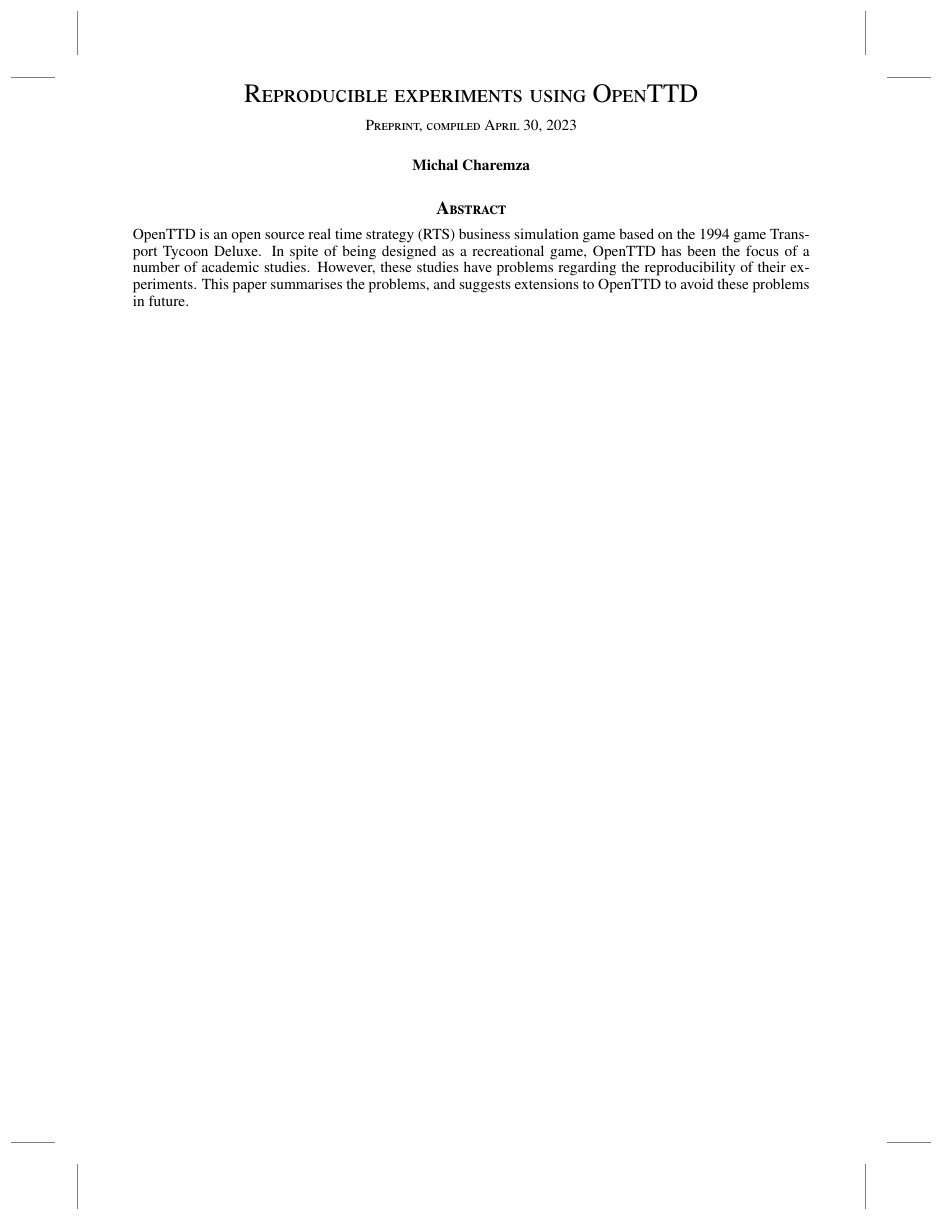
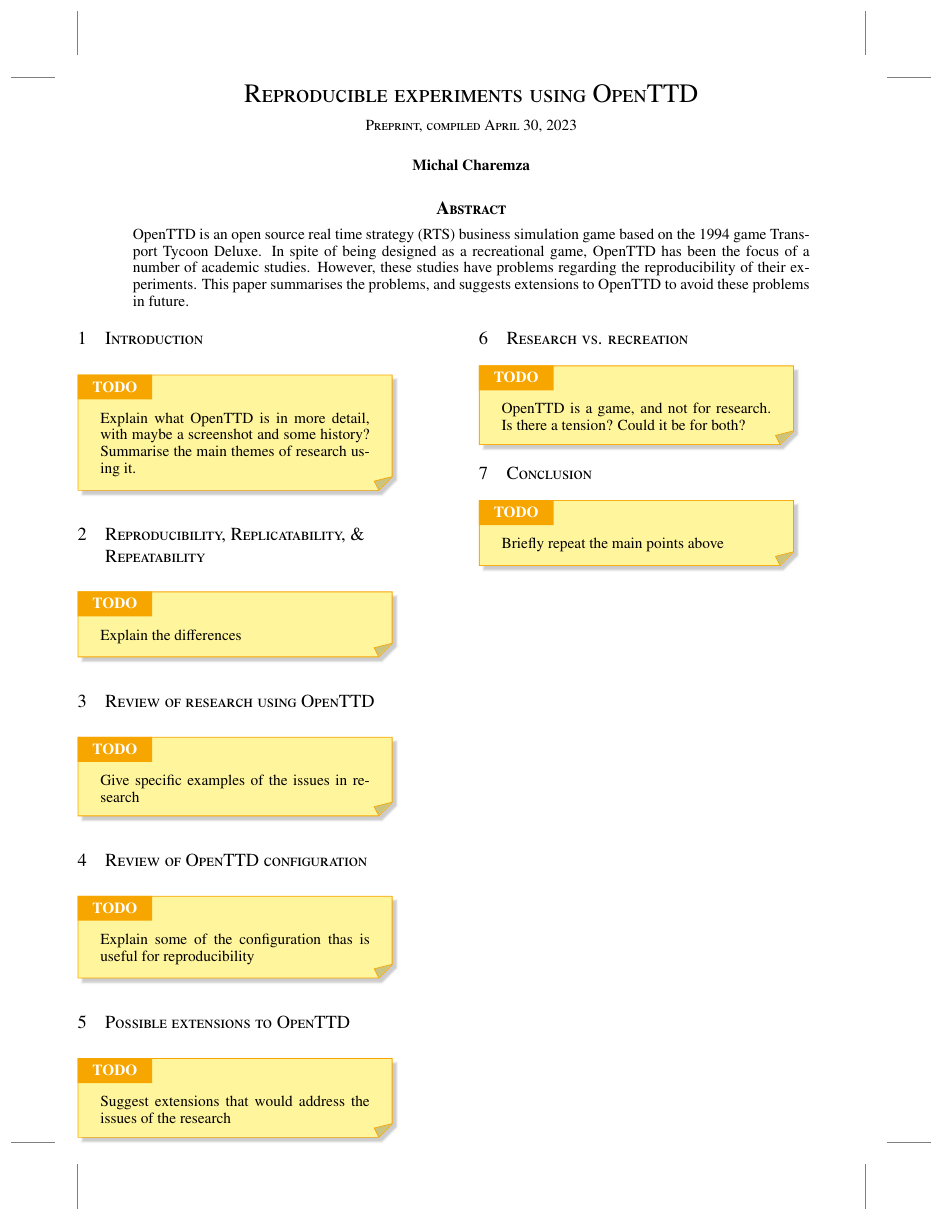
Before and after one commit to michalc/OpenTTDLab-MSc-Dissertation, a LaTeX paper (main.tex): the whole page. Compiled offline with pdfLaTeX.

Commit message:
feat: initial main sections with todo notes for what will go in them

```diff
--- a/main.tex
+++ b/main.tex
@@ -2,10 +2,51 @@
 
 \usepackage{preprint}
 \usepackage{graphicx}
+\usepackage{tikz}
+\usepackage{adjustbox}
+\usepackage[most]{tcolorbox}
+\usepackage{xcolor}
+\usepackage{wrapfig}
 
 \title{Reproducible experiments using OpenTTD}
 \author{Michal Charemza}
 \date{April 2023}
+
+% From https://www.overleaf.com/latex/templates/sticky-notes/ftrvjddrmbwx
+% Vebjørn S. Førde
+% Creative Commons CC BY 4.0
+% Yellow:
+\definecolor{BgYellow}{HTML}{FFF59C}
+\definecolor{FrameYellow}{HTML}{F7A600}
+\newtcolorbox{YStkyNote}[1][]{%
+    enhanced,
+    before skip=2mm,after skip=2mm,
+    width=0.4\textwidth, % width of the sticky note
+    boxrule=0.2mm,
+    colback=BgYellow, colframe=FrameYellow, % Colors
+    attach boxed title to top left={xshift=0cm,yshift*=0mm-\tcboxedtitleheight},
+    varwidth boxed title*=-3cm,
+    % The titlebox:
+    boxed title style={frame code={%
+        \path[left color=FrameYellow,right color=FrameYellow,
+        middle color=FrameYellow]
+        ([xshift=-0mm]frame.north west) -- ([xshift=0mm]frame.north east)
+        [rounded corners=0mm]-- ([xshift=0mm,yshift=0mm]frame.north east)
+        -- (frame.south east) -- (frame.south west)
+        -- ([xshift=0mm,yshift=0mm]frame.north west)
+        [sharp corners]-- cycle;
+        },interior engine=empty,
+    },
+    sharp corners,rounded corners=southeast,arc is angular,arc=3mm,
+    % The "folded paper" in the bottom right corner:
+    underlay={%
+        \path[fill=BgYellow!80!black] ([yshift=3mm]interior.south east)--++(-0.4,-0.1)--++(0.1,-0.2);
+        \path[draw=FrameYellow,shorten <=-0.05mm,shorten >=-0.05mm,color=FrameYellow] ([yshift=3mm]interior.south east)--++(-0.4,-0.1)--++(0.1,-0.2);
+        },
+    drop fuzzy shadow, % Shadow
+    fonttitle=\bfseries,
+    title={#1}
+}
 
 \begin{document}
 
@@ -22,4 +63,46 @@
   \end{@twocolumnfalse}
 ]
 
+\section{Introduction}
+
+\begin{YStkyNote}[TODO]
+Explain what OpenTTD is in more detail, with maybe a screenshot and some history? Summarise the main themes of research using it.
+\end{YStkyNote}
+
+\section{Reproducibility, Replicatability, \& Repeatability}
+
+\begin{YStkyNote}[TODO]
+Explain the differences
+\end{YStkyNote}
+
+\section{Review of research using OpenTTD}
+
+\begin{YStkyNote}[TODO]
+Give specific examples of the issues in research
+\end{YStkyNote}
+
+\section{Review of OpenTTD configuration}
+
+\begin{YStkyNote}[TODO]
+Explain some of the configuration thas is useful for reproducibility
+\end{YStkyNote}
+
+\section{Possible extensions to OpenTTD}
+
+\begin{YStkyNote}[TODO]
+Suggest extensions that would address the issues of the research
+\end{YStkyNote}
+
+\section{Research vs. recreation}
+
+\begin{YStkyNote}[TODO]
+OpenTTD is a game, and not for research. Is there a tension? Could it be for both?
+\end{YStkyNote}
+
+\section{Conclusion}
+
+\begin{YStkyNote}[TODO]
+Briefly repeat the main points above
+\end{YStkyNote}
+
 \end{document}
```
